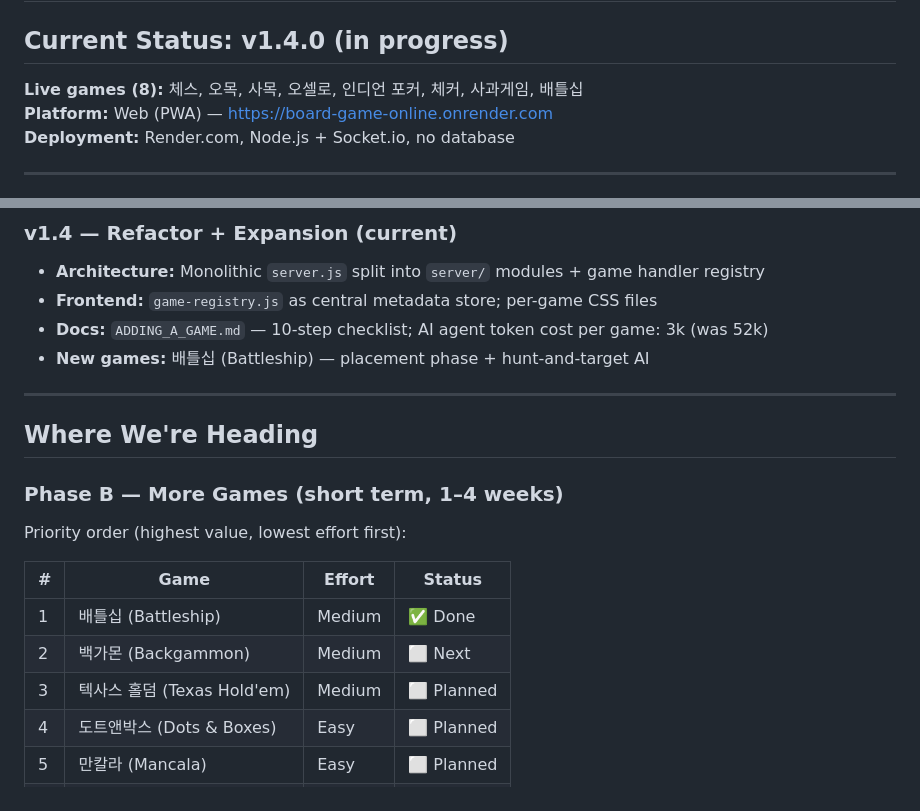
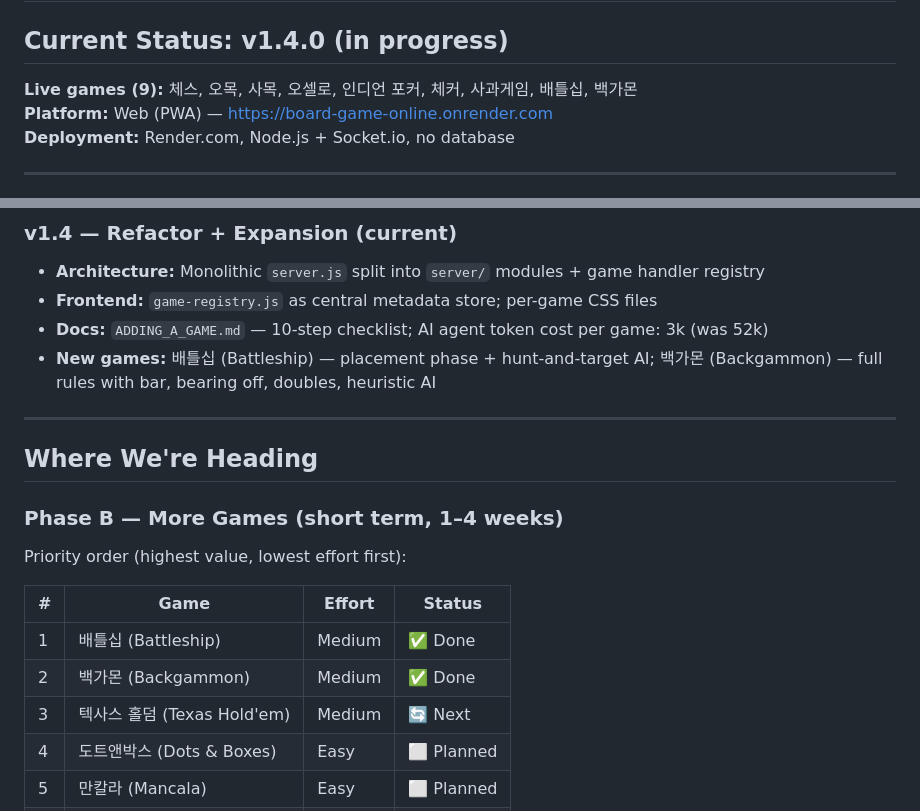
Before and after one commit to KulkulZa1/board_game_online, a Markdown page: ROADMAP.md, 2 parts joined by grey strips. Drawn GitHub-style.

```diff
--- a/ROADMAP.md
+++ b/ROADMAP.md
@@ -2,7 +2,7 @@
 
 ## Current Status: v1.4.0 (in progress)
 
-**Live games (8):** 체스, 오목, 사목, 오셀로, 인디언 포커, 체커, 사과게임, 배틀십
+**Live games (9):** 체스, 오목, 사목, 오셀로, 인디언 포커, 체커, 사과게임, 배틀십, 백가몬
 **Platform:** Web (PWA) — https://board-game-online.onrender.com
 **Deployment:** Render.com, Node.js + Socket.io, no database
 
@@ -28,7 +28,7 @@
 - **Architecture:** Monolithic `server.js` split into `server/` modules + game handler registry
 - **Frontend:** `game-registry.js` as central metadata store; per-game CSS files
 - **Docs:** `ADDING_A_GAME.md` — 10-step checklist; AI agent token cost per game: 3k (was 52k)
-- **New games:** 배틀십 (Battleship) — placement phase + hunt-and-target AI
+- **New games:** 배틀십 (Battleship) — placement phase + hunt-and-target AI; 백가몬 (Backgammon) — full rules with bar, bearing off, doubles, heuristic AI
 
 ---
 
@@ -41,8 +41,8 @@ Priority order (highest value, lowest effort first):
 | # | Game | Effort | Status |
 |---|------|--------|--------|
 | 1 | 배틀십 (Battleship) | Medium | ✅ Done |
-| 2 | 백가몬 (Backgammon) | Medium | ⬜ Next |
-| 3 | 텍사스 홀덤 (Texas Hold'em) | Medium | ⬜ Planned |
+| 2 | 백가몬 (Backgammon) | Medium | ✅ Done |
+| 3 | 텍사스 홀덤 (Texas Hold'em) | Medium | 🔄 Next |
 | 4 | 도트앤박스 (Dots & Boxes) | Easy | ⬜ Planned |
 | 5 | 만칼라 (Mancala) | Easy | ⬜ Planned |
 | 6 | 장기 (Korean Chess) | Hard | ⬜ Future |
```
Also changed, not shown: CHANGELOG.md (+1 -0 lines).
